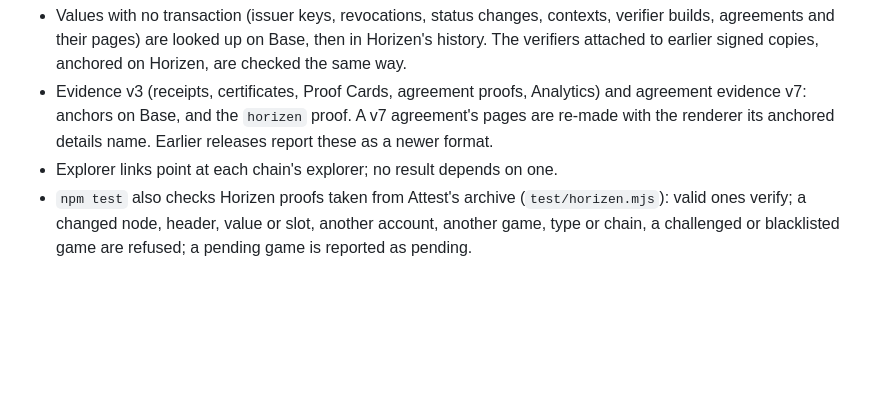
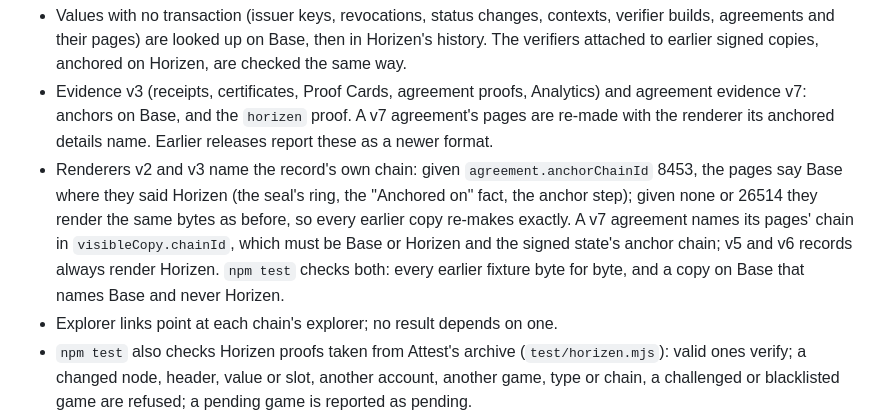
Before and after one commit to DataHubz/attest-verifier, a Markdown page: CHANGELOG.md, the part around the change. Rendered like a GitHub page; blank space fills up the shorter version.

Commit message:
Format and changelog: the chain a v7 agreement's pages name

```diff
--- a/CHANGELOG.md
+++ b/CHANGELOG.md
@@ -9,6 +9,7 @@ Attest anchors on Base, and every record it anchored on Horizen stays verifiable
 - Where a Horizen anchor is read: the proof the record carries, a Horizen node while one answers (the page takes one), or Attest's archive of Horizen proofs for files sealed before they carried one, checked exactly like a carried proof.
 - Values with no transaction (issuer keys, revocations, status changes, contexts, verifier builds, agreements and their pages) are looked up on Base, then in Horizen's history. The verifiers attached to earlier signed copies, anchored on Horizen, are checked the same way.
 - Evidence v3 (receipts, certificates, Proof Cards, agreement proofs, Analytics) and agreement evidence v7: anchors on Base, and the `horizen` proof. A v7 agreement's pages are re-made with the renderer its anchored details name. Earlier releases report these as a newer format.
+- Renderers v2 and v3 name the record's own chain: given `agreement.anchorChainId` 8453, the pages say Base where they said Horizen (the seal's ring, the "Anchored on" fact, the anchor step); given none or 26514 they render the same bytes as before, so every earlier copy re-makes exactly. A v7 agreement names its pages' chain in `visibleCopy.chainId`, which must be Base or Horizen and the signed state's anchor chain; v5 and v6 records always render Horizen. `npm test` checks both: every earlier fixture byte for byte, and a copy on Base that names Base and never Horizen.
 - Explorer links point at each chain's explorer; no result depends on one.
 - `npm test` also checks Horizen proofs taken from Attest's archive (`test/horizen.mjs`): valid ones verify; a changed node, header, value or slot, another account, another game, type or chain, a challenged or blacklisted game are refused; a pending game is reported as pending.
 
```
Also changed, not shown: FORMAT.md (+1 -1 lines).
